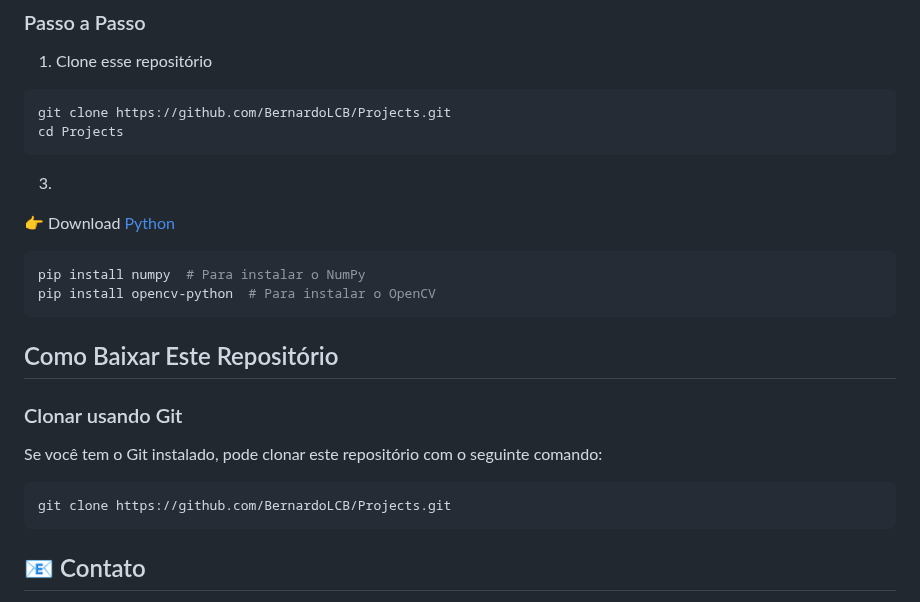
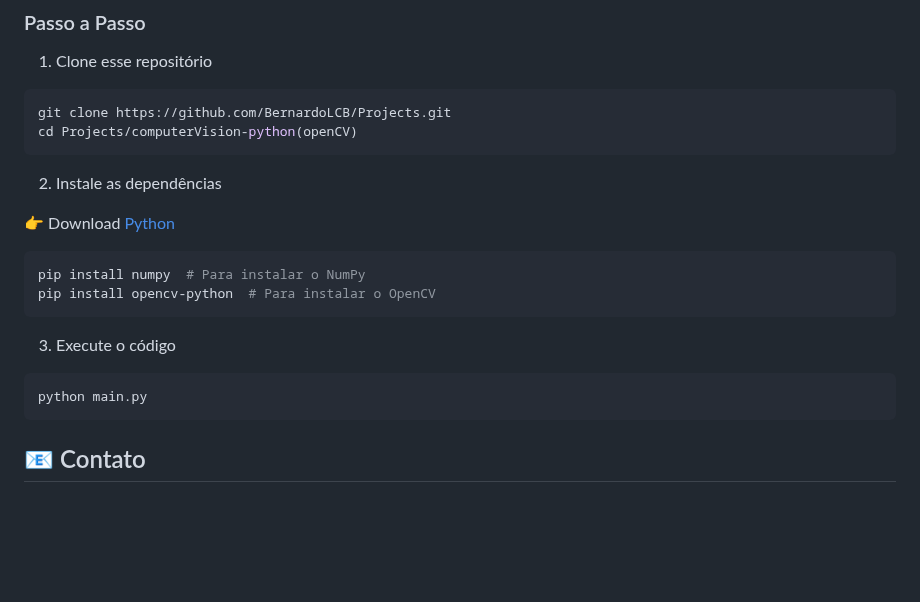
Before and after one commit to BernardoLCB/Projects, a Markdown page: computerVision-python(openCV)/README.md, the part around the change. GitHub-like rendering; blank space fills up the shorter version.

````diff
--- a/computerVision-python(openCV)/README.md
+++ b/computerVision-python(openCV)/README.md
@@ -53,26 +53,18 @@ Antes de começar, certifique-se de que você tem os seguintes itens instalados:
   1. Clone esse repositório
 ```bash
 git clone https://github.com/BernardoLCB/Projects.git
-cd Projects
+cd Projects/computerVision-python(openCV)
 ```
-
-  3.
+2. Instale as dependências
 
 👉 Download [Python](https://www.python.org/downloads/)
 ```bash
 pip install numpy  # Para instalar o NumPy
 pip install opencv-python  # Para instalar o OpenCV
 ```
-
-
-
-## Como Baixar Este Repositório
-
-### Clonar usando Git
-Se você tem o Git instalado, pode clonar este repositório com o seguinte comando:
-
+3. Execute o código
 ```bash
-git clone https://github.com/BernardoLCB/Projects.git
+python main.py
 ```
 
 ## 📧 Contato
````
